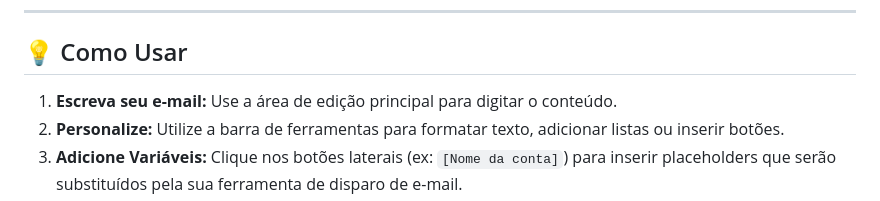
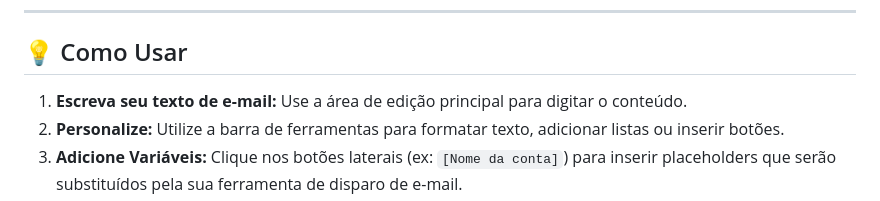
Before and after one commit to GaelAleixo/Projetos_de_Eficiencia, a Markdown page: README.md, the part around the change. Rendered like a GitHub page.

```diff
--- a/README.md
+++ b/README.md
@@ -44,7 +44,7 @@ O projeto foi construído utilizando tecnologias modernas e leves:
 
 ## 💡 Como Usar
 
-1.  **Escreva seu e-mail:** Use a área de edição principal para digitar o conteúdo.
+1.  **Escreva seu texto de e-mail:** Use a área de edição principal para digitar o conteúdo.
 2.  **Personalize:** Utilize a barra de ferramentas para formatar texto, adicionar listas ou inserir botões.
 3.  **Adicione Variáveis:** Clique nos botões laterais (ex: `[Nome da conta]`) para inserir placeholders que serão substituídos pela sua ferramenta de disparo de e-mail.
 4.  **Exporte:** Clique na aba **"Código Fonte"** para ver o HTML ou clique no botão **"Copiar Código HTML"** no topo para levar o código pronto para sua plataforma de envio.
```
